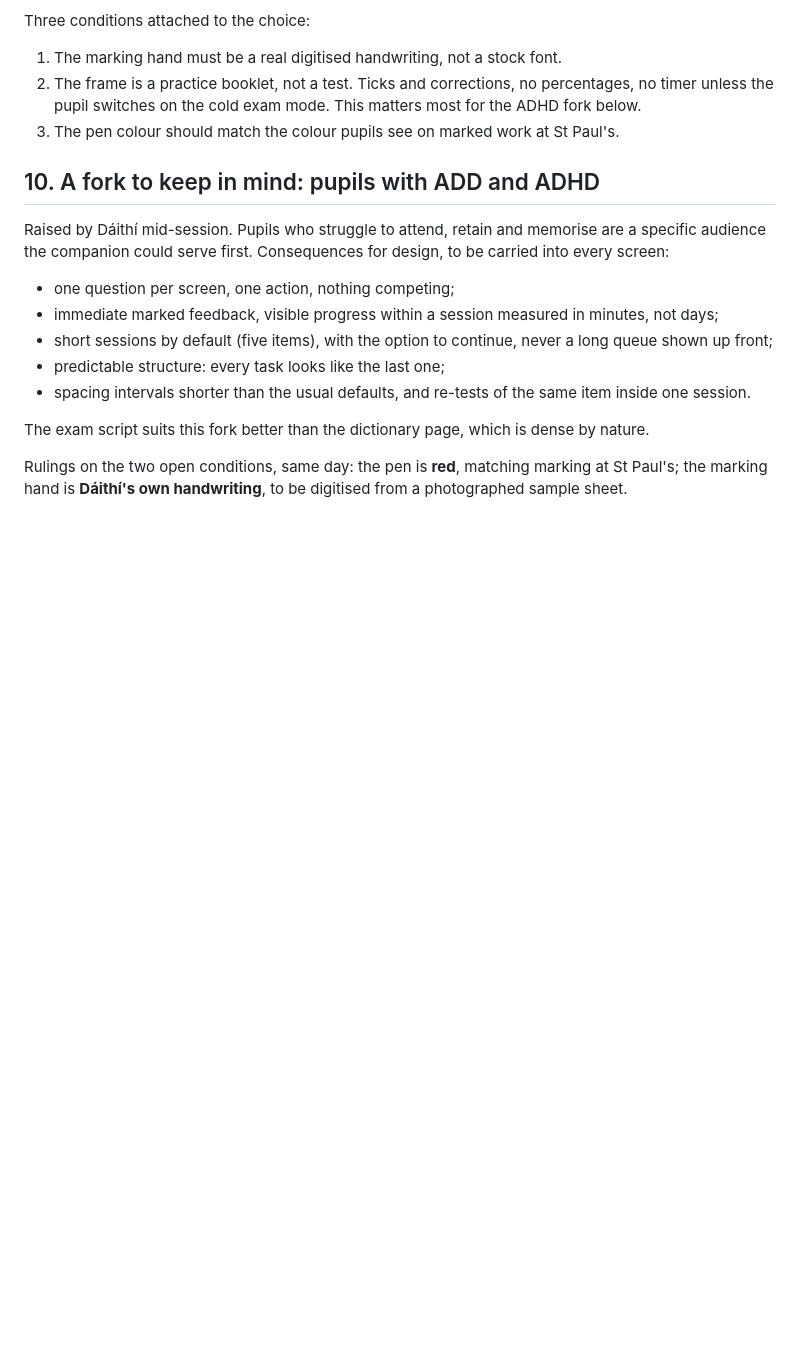
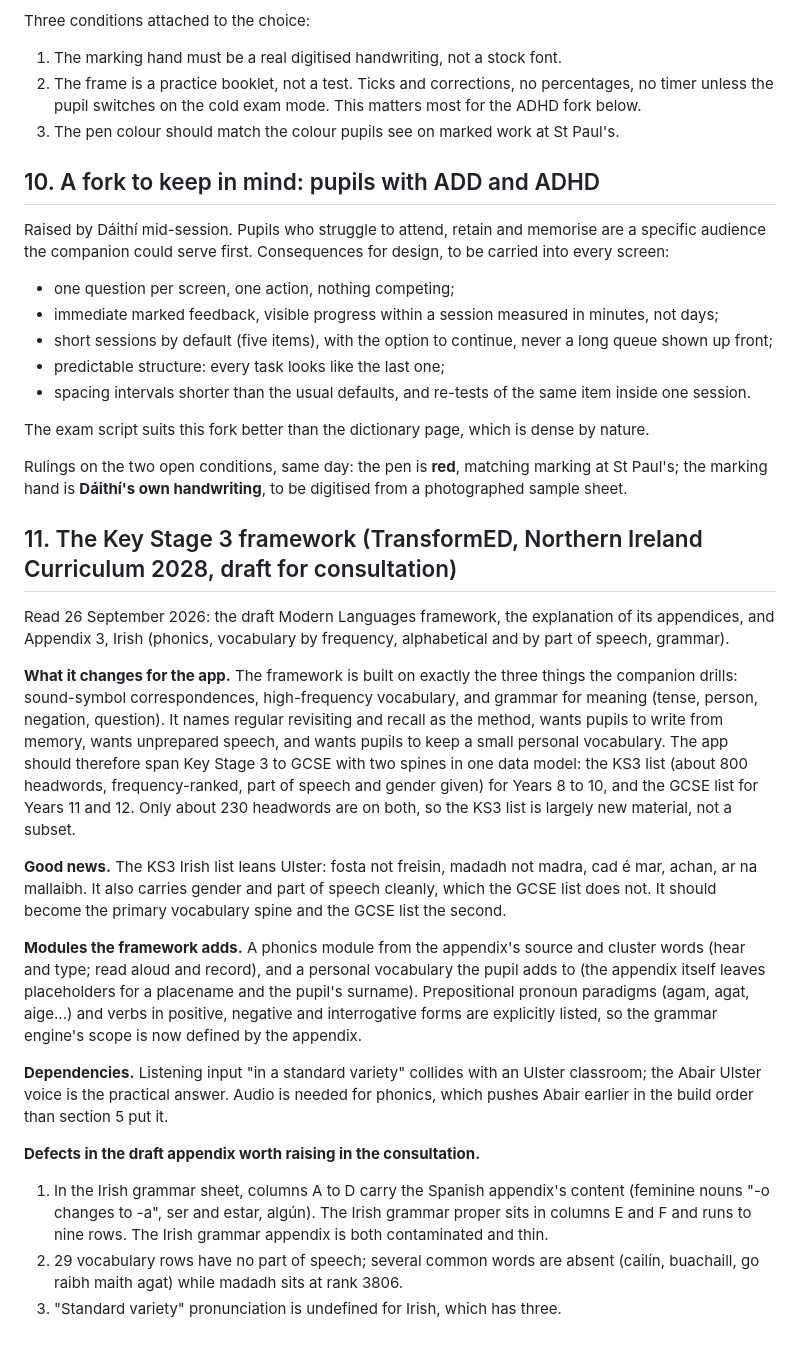
Before and after one commit to daithi77/get-iplayer-automator-master, a Markdown page: NathanCompanion/PROPOSAL.md, the part around the change. Drawn GitHub-style; blank space fills up the shorter version.

Commit message:
Record Key Stage 3 framework analysis in the proposal
Co-Authored-By: Claude Fable 5.1 <noreply@anthropic.com>
Claude-Session: https://claude.ai/code/session_01AzpWkHrfZQCfxRazcZJ2b1

```diff
--- a/NathanCompanion/PROPOSAL.md
+++ b/NathanCompanion/PROPOSAL.md
@@ -139,3 +139,20 @@ Raised by Dáithí mid-session. Pupils who struggle to attend, retain and memori
 The exam script suits this fork better than the dictionary page, which is dense by nature.
 
 Rulings on the two open conditions, same day: the pen is **red**, matching marking at St Paul's; the marking hand is **Dáithí's own handwriting**, to be digitised from a photographed sample sheet.
+
+## 11. The Key Stage 3 framework (TransformED, Northern Ireland Curriculum 2028, draft for consultation)
+
+Read 26 September 2026: the draft Modern Languages framework, the explanation of its appendices, and Appendix 3, Irish (phonics, vocabulary by frequency, alphabetical and by part of speech, grammar).
+
+**What it changes for the app.** The framework is built on exactly the three things the companion drills: sound-symbol correspondences, high-frequency vocabulary, and grammar for meaning (tense, person, negation, question). It names regular revisiting and recall as the method, wants pupils to write from memory, wants unprepared speech, and wants pupils to keep a small personal vocabulary. The app should therefore span Key Stage 3 to GCSE with two spines in one data model: the KS3 list (about 800 headwords, frequency-ranked, part of speech and gender given) for Years 8 to 10, and the GCSE list for Years 11 and 12. Only about 230 headwords are on both, so the KS3 list is largely new material, not a subset.
+
+**Good news.** The KS3 Irish list leans Ulster: fosta not freisin, madadh not madra, cad é mar, achan, ar na mallaibh. It also carries gender and part of speech cleanly, which the GCSE list does not. It should become the primary vocabulary spine and the GCSE list the second.
+
+**Modules the framework adds.** A phonics module from the appendix's source and cluster words (hear and type; read aloud and record), and a personal vocabulary the pupil adds to (the appendix itself leaves placeholders for a placename and the pupil's surname). Prepositional pronoun paradigms (agam, agat, aige...) and verbs in positive, negative and interrogative forms are explicitly listed, so the grammar engine's scope is now defined by the appendix.
+
+**Dependencies.** Listening input "in a standard variety" collides with an Ulster classroom; the Abair Ulster voice is the practical answer. Audio is needed for phonics, which pushes Abair earlier in the build order than section 5 put it.
+
+**Defects in the draft appendix worth raising in the consultation.**
+1. In the Irish grammar sheet, columns A to D carry the Spanish appendix's content (feminine nouns "-o changes to -a", ser and estar, algún). The Irish grammar proper sits in columns E and F and runs to nine rows. The Irish grammar appendix is both contaminated and thin.
+2. 29 vocabulary rows have no part of speech; several common words are absent (cailín, buachaill, go raibh maith agat) while madadh sits at rank 3806.
+3. "Standard variety" pronunciation is undefined for Irish, which has three.
```
